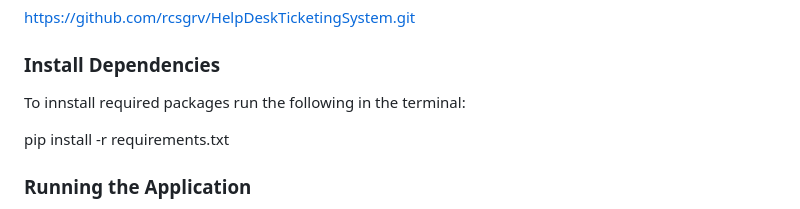
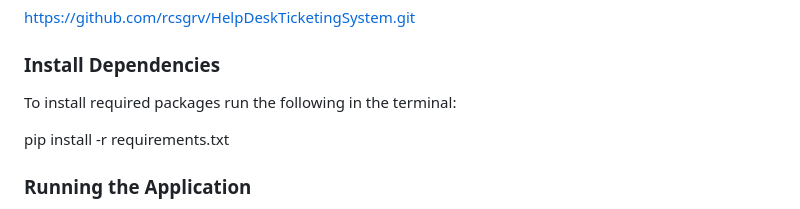
Before and after one commit to rcsgrv/HelpDeskTicketingSystem, a Markdown page: README.md, the part around the change. Rendered like a GitHub page.

Commit message:
Fixed spelling mistake in README.md

```diff
--- a/README.md
+++ b/README.md
@@ -57,7 +57,7 @@ https://github.com/rcsgrv/HelpDeskTicketingSystem.git
 
 ### Install Dependencies
 
-To innstall required packages run the following in the terminal:
+To install required packages run the following in the terminal:
 
 pip install -r requirements.txt
 
```
